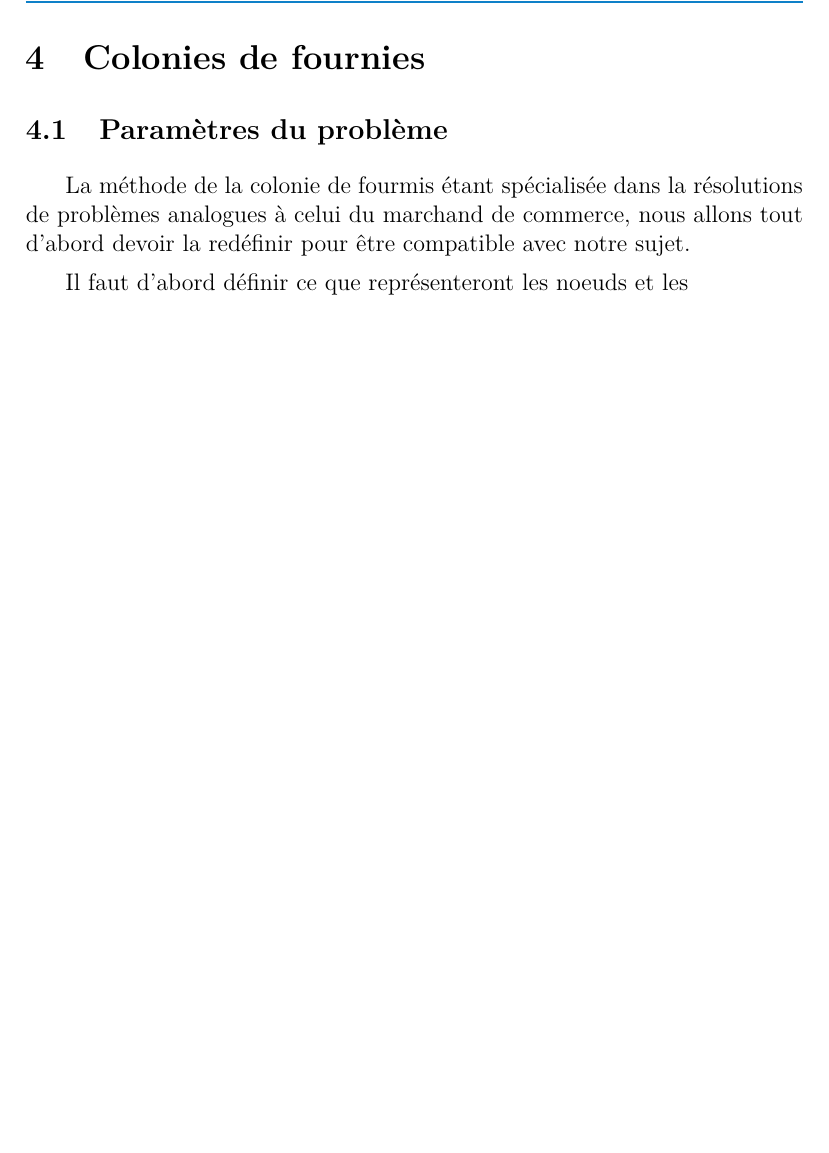
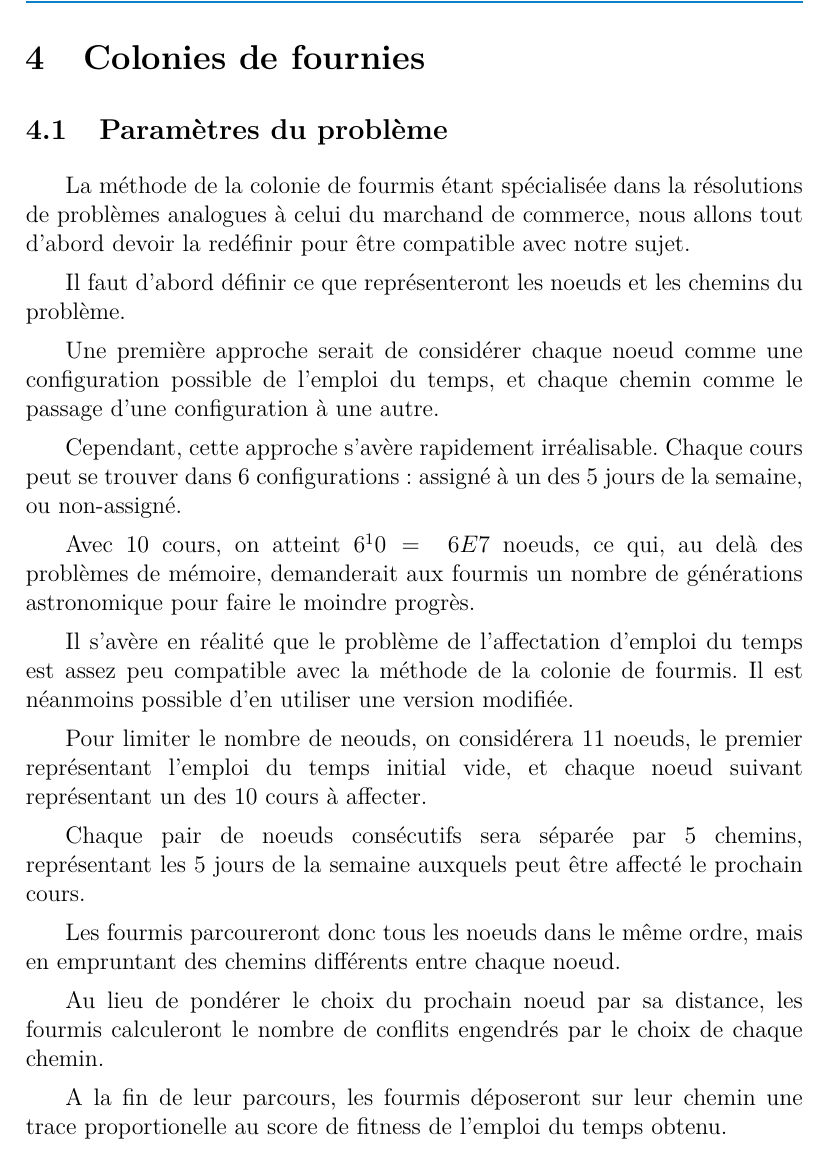
Before and after one commit to thibault-chausson/Rapport-AI52, a LaTeX document (main.tex, which reads pages/fourmies.tex): part of page 18 of 37, cut so that both start at the same text, the shorter picture padded with empty space. Compiled offline with pdfLaTeX.

Commit message:
Paramètres du problème

```diff
--- a/pages/fourmies.tex
+++ b/pages/fourmies.tex
@@ -5,4 +5,22 @@
 
 La méthode de la colonie de fourmis étant spécialisée dans la résolutions de problèmes analogues à celui du marchand de commerce, nous allons tout d'abord devoir la redéfinir pour être compatible avec notre sujet.
 
-Il faut d'abord définir ce que représenteront les noeuds et les
+Il faut d'abord définir ce que représenteront les noeuds et les chemins du problème.
+
+Une première approche serait de considérer chaque noeud comme une configuration possible de l'emploi du temps, et chaque chemin comme le passage d'une configuration à une autre.
+
+Cependant, cette approche s'avère rapidement irréalisable. Chaque cours peut se trouver dans 6 configurations : assigné à un des 5 jours de la semaine, ou non-assigné.
+
+Avec 10 cours, on atteint $6^10 = ~6E7$ noeuds, ce qui, au delà des problèmes de mémoire, demanderait aux fourmis un nombre de générations astronomique pour faire le moindre progrès.
+
+Il s'avère en réalité que le problème de l'affectation d'emploi du temps est assez peu compatible avec la méthode de la colonie de fourmis. Il est néanmoins possible d'en utiliser une version modifiée.
+
+Pour limiter le nombre de neouds, on considérera 11 noeuds, le premier représentant l'emploi du temps initial vide, et chaque noeud suivant représentant un des 10 cours à affecter.
+
+Chaque pair de noeuds consécutifs sera séparée par 5 chemins, représentant les 5 jours de la semaine auxquels peut être affecté le prochain cours.
+
+Les fourmis parcoureront donc tous les noeuds dans le même ordre, mais en empruntant des chemins différents entre chaque noeud.
+
+Au lieu de pondérer le choix du prochain noeud par sa distance, les fourmis calculeront le nombre de conflits engendrés par le choix de chaque chemin.
+
+A la fin de leur parcours, les fourmis déposeront sur leur chemin une trace proportionelle au score de fitness de l'emploi du temps obtenu.
```
